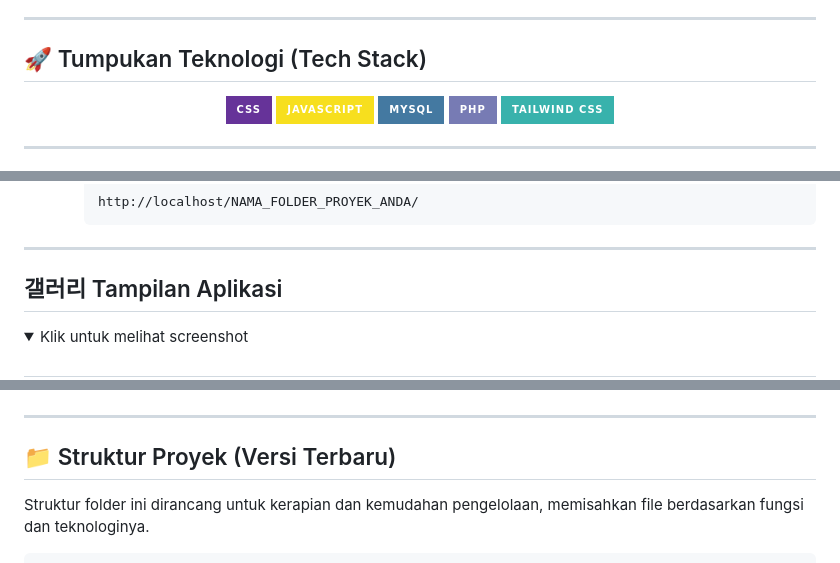
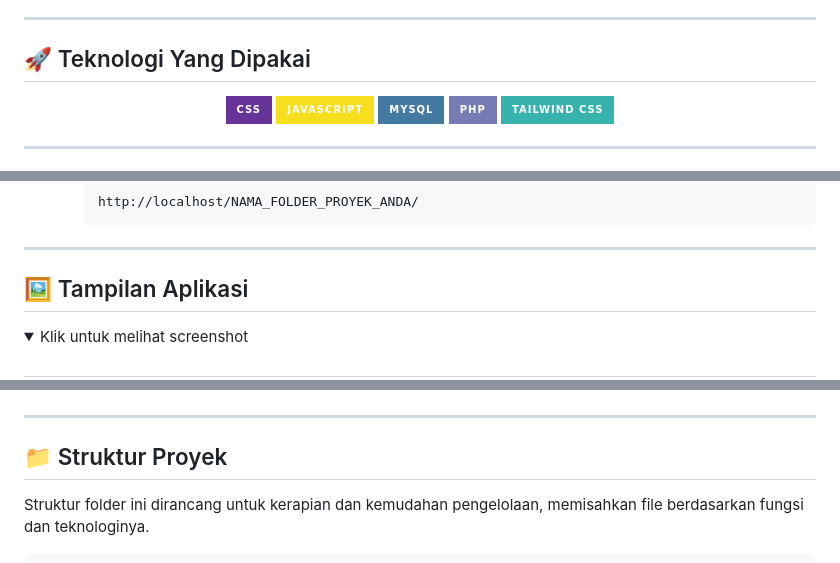
Before and after one commit to RLA07/pencatat_keuangan, a Markdown page: README.md, 3 parts joined by grey strips. Drawn GitHub-style; folded sections open; badges without logos.

```diff
--- a/README.md
+++ b/README.md
@@ -24,7 +24,7 @@ Sebuah aplikasi web modern untuk melacak setiap pemasukan dan pengeluaran dengan
 
 ---
 
-## 🚀 Tumpukan Teknologi (Tech Stack)
+## 🚀 Teknologi Yang Dipakai
 
 <div align="center">
     <img src="https://img.shields.io/badge/CSS-663399?style=for-the-badge&logo=CSS&logoColor=white" alt="CSS">
@@ -100,7 +100,7 @@ Pastikan Anda sudah menginstal perangkat lunak berikut:
 
 ---
 
-## 갤러리 Tampilan Aplikasi
+## 🖼️ Tampilan Aplikasi
 
 <details>
 <summary>Klik untuk melihat screenshot</summary>
@@ -129,7 +129,7 @@ Pastikan Anda sudah menginstal perangkat lunak berikut:
 
 ---
 
-## 📁 Struktur Proyek (Versi Terbaru)
+## 📁 Struktur Proyek
 
 Struktur folder ini dirancang untuk kerapian dan kemudahan pengelolaan, memisahkan file berdasarkan fungsi dan teknologinya.
 
```
